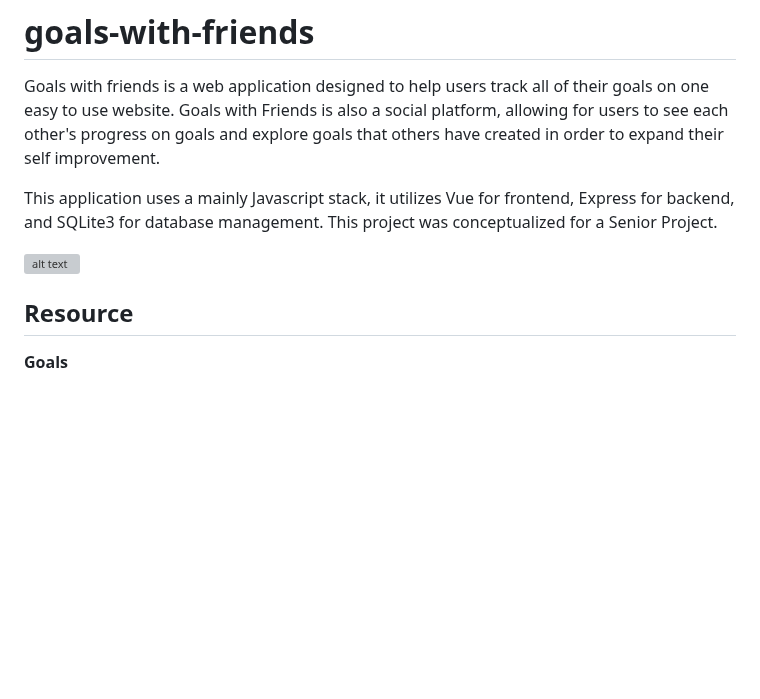
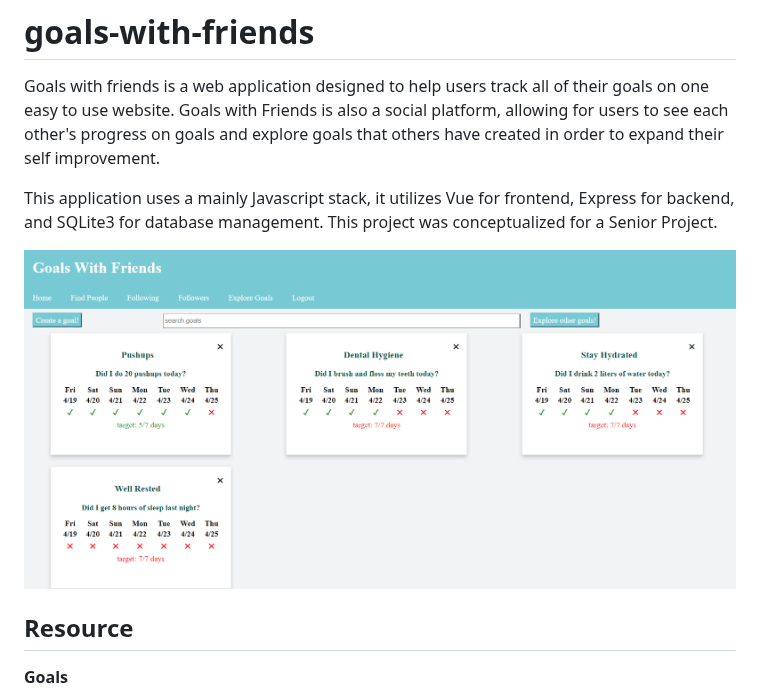
Before and after one commit to GTatertots/online-goal-tracker, a Markdown page: README.md, the part around the change. Rendered like a GitHub page; blank space fills up the shorter version; grey boxes are pictures that could not be loaded.

```diff
--- a/README.md
+++ b/README.md
@@ -4,7 +4,7 @@ Goals with friends is a web application designed to help users track all of thei
 
 This application uses a mainly Javascript stack, it utilizes Vue for frontend, Express for backend, and SQLite3 for database management. This project was conceptualized for a Senior Project.
 
-![alt text](https://github.com/GTatertots/online-goal-tracker/blob/main/image.jpg?raw=true)
+![alt text](https://github.com/GTatertots/online-goal-tracker/blob/main/image.png?raw=true)
 
 ## Resource
 
```
